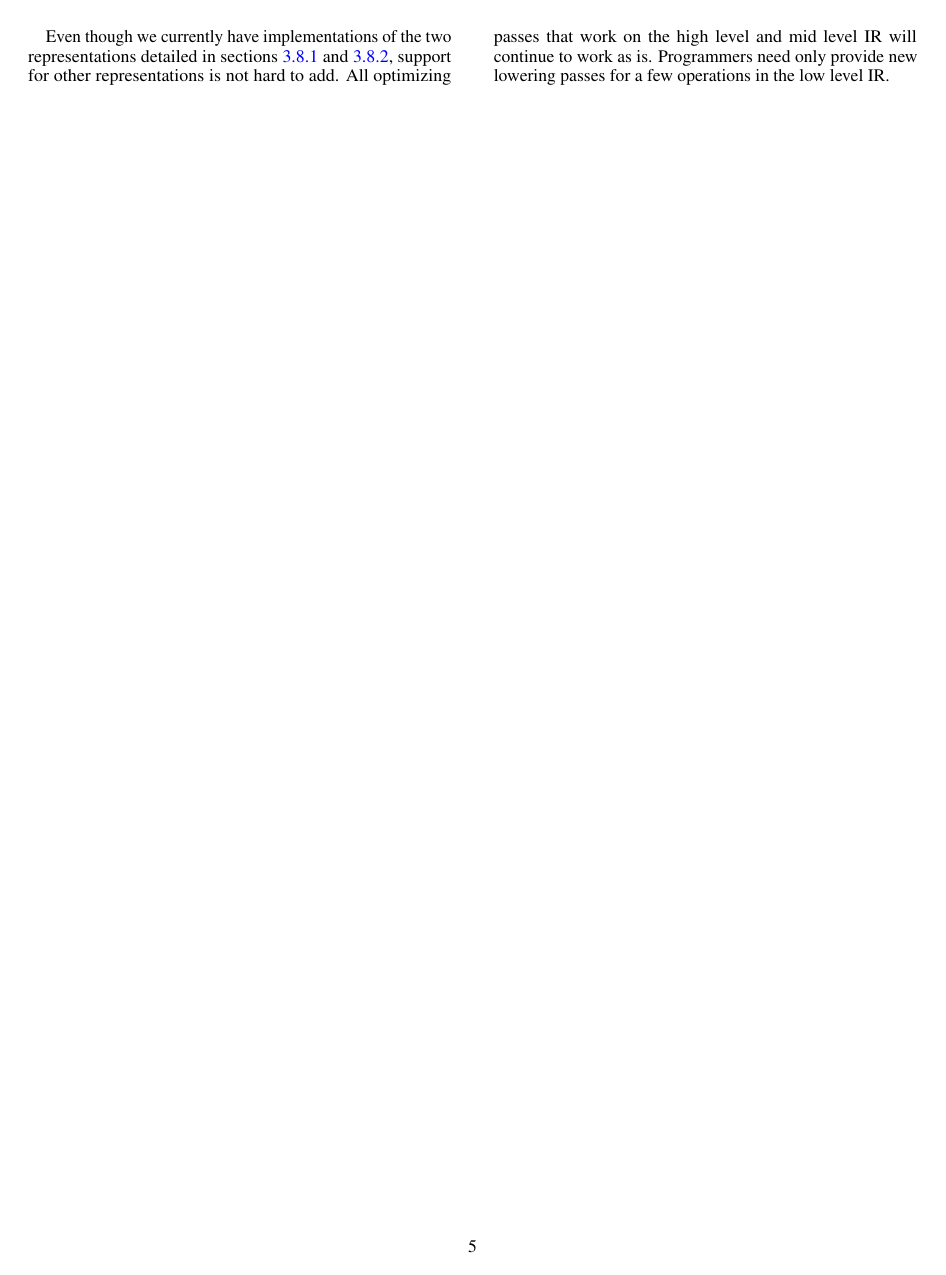
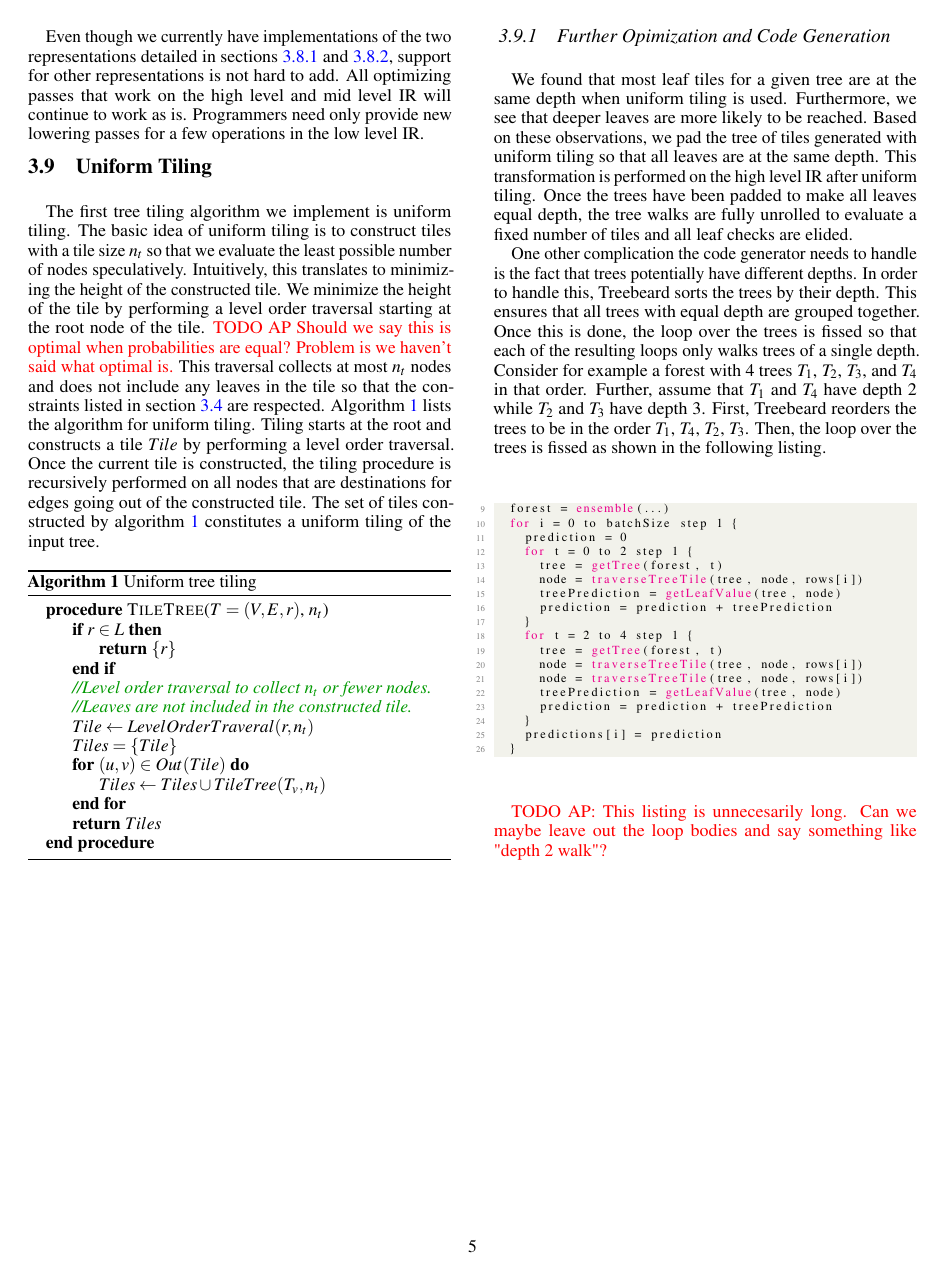
Before and after one commit to asprasad/treebeard, a LaTeX paper (docs/MICRO 2022/main.tex, which reads docs/MICRO 2022/uniftiling.tex): page 5 of 5. The pictures show the PDF file docs/MICRO 2022/main.pdf that the author committed with the source.

Commit message:
Add draft of uniform tiling

```diff
--- /dev/null
+++ b/docs/MICRO 2022/uniftiling.tex
@@ -0,0 +1,57 @@
+\subsection{Uniform Tiling}
+% The justification for uniform tiling -- if we assume all paths are equally likely,
+% we want to minimize the depth of speculation
+The first tree tiling algorithm we implement is uniform tiling. The basic idea of uniform tiling is to construct tiles
+with a tile size $n_t$ so that we evaluate
+the least possible number of nodes speculatively. Intuitively, this translates to minimizing the height of the constructed tile. We minimize
+the height of the tile by performing a level order traversal starting at the root node of the tile.
+\TODO{AP Should we say this is optimal when probabilities are equal? Problem is we haven't said what optimal is.}
+This traversal collects at most $n_t$ nodes
+and does not include any leaves in the tile so that the constraints listed in section \ref{sec:ValidTiling} are respected. Algorithm
+\ref{Alg:UnifTilingAlgo} lists the algorithm for uniform tiling. Tiling starts at the root and constructs a tile $Tile$ by performing
+a level order traversal. Once the current tile is constructed, the tiling procedure is recursively performed on all nodes that are
+destinations for edges going out of the constructed tile. The set of tiles constructed by algorithm \ref{Alg:UnifTilingAlgo} constitutes
+a uniform tiling of the input tree.
+% Algorithm for uniform tiling
+\begin{algorithm}
+  \caption{Uniform tree tiling}
+  \label{Alg:UnifTilingAlgo}
+  \begin{algorithmic}
+      \Procedure{TileTree}{$T = (V, E, r)$, $n_t$}
+          \If {$r \in L$}
+              \State \textbf{return} $\{ r \}$
+          \EndIf
+          \State \textcolor{codegreen}{\textit{//Level order traversal to collect $n_t$ or fewer nodes. }}
+          \State \textcolor{codegreen}{\textit{//Leaves are not included in the constructed tile. }}
+          \State $Tile \leftarrow LevelOrderTraveral(r, n_t)$
+          \State $Tiles =  \{ Tile \}$
+          \For{$(u,v) \in Out(Tile)$}
+              \State $Tiles \leftarrow Tiles \cup TileTree(T_v, n_t)$
+          \EndFor
+          \State \textbf{return} $Tiles$
+      \EndProcedure
+  \end{algorithmic}
+\end{algorithm}
+
+\subsubsection{Further Opimization and Code Generation}
+We found that most leaf tiles for a given tree are at the same depth when uniform tiling is used. Furthermore, we see that deeper leaves
+are more likely to be reached.
+%\footnote{Intuitively, this is true because training algorithms keep splitting nodes to maximize gain and gain
+%will typically be maximized by splitting a large number of inputs.}.
+Based on these observations, we pad the tree of tiles generated with uniform tiling so that all leaves are at the same depth.
+This transformation is performed on the high level IR after uniform tiling.
+Once the trees have been padded to make all leaves equal depth, the tree walks are fully unrolled to evaluate a fixed
+number of tiles and all leaf checks are elided.
+
+One other complication the code generator needs to handle is the fact that trees potentially have different depths. In order to handle
+this, Treebeard sorts the trees by their depth. This ensures that all trees with equal depth are grouped together. Once this is done,
+the loop over the trees is fissed so that each of the resulting loops only walks trees of a single depth. Consider for example a
+forest with 4 trees $T_1$, $T_2$, $T_3$, and $T_4$ in that order. Further, assume that $T_1$ and $T_4$ have depth 2 while $T_2$ and $T_3$
+have depth 3. First, Treebeard reorders the trees to be in the order $T_1$, $T_4$, $T_2$, $T_3$. Then, the loop over the trees is fissed
+as shown in the following listing.
+
+% loop transformations for uniform tiling (splitting)
+\begin{lstlisting}{style=c++}
+  forest = ensemble(...)
+  for i = 0 to batchSize step 1 {
+    prediction = 0
@@ -0,0 +73,3 @@
+\end{lstlisting}
+
+\TODO{AP: This listing is unnecesarily long. Can we maybe leave out the loop bodies and say something like "depth 2 walk"?}
```
Also changed, not shown: docs/MICRO 2022/details.tex (+1 -0 lines), docs/MICRO 2022/main.tex (+3 -0 lines), docs/MICRO 2022/tiling.tex (+1 -0 lines), docs/MICRO 2022/main.pdf, docs/MICRO 2022/uniftiling.tex (15 more changed lines).
